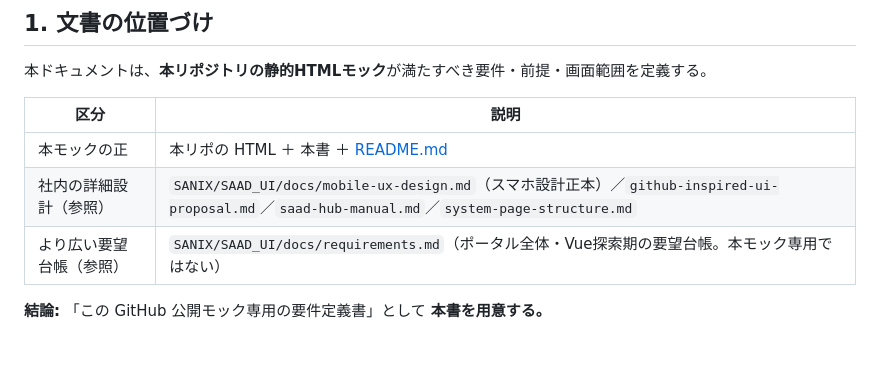
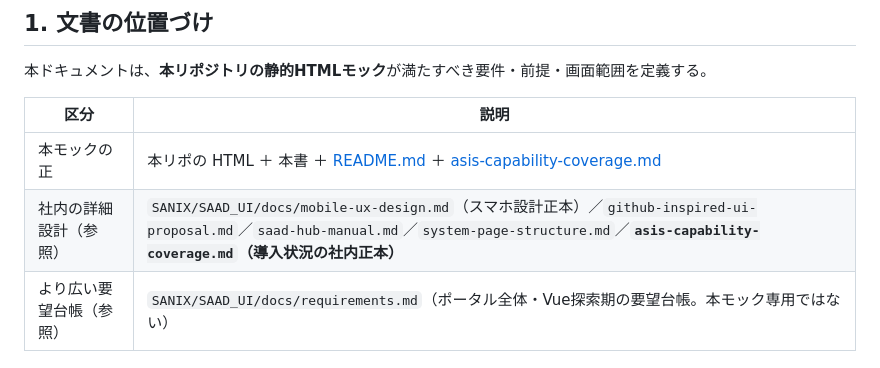
Before and after one commit to hoshimotoyasunori/saad-hub-mock, a Markdown page: requirements.md, the part around the change. Rendered like a GitHub page; blank space fills up the shorter version.

```diff
--- a/requirements.md
+++ b/requirements.md
@@ -16,8 +16,8 @@
 
 | 区分 | 説明 |
 | --- | --- |
-| 本モックの正 | 本リポの HTML ＋ 本書 ＋ [README.md](./README.md) |
-| 社内の詳細設計（参照） | `SANIX/SAAD_UI/docs/mobile-ux-design.md`（スマホ設計正本）／`github-inspired-ui-proposal.md`／`saad-hub-manual.md`／`system-page-structure.md` |
+| 本モックの正 | 本リポの HTML ＋ 本書 ＋ [README.md](./README.md) ＋ [asis-capability-coverage.md](./asis-capability-coverage.md) |
+| 社内の詳細設計（参照） | `SANIX/SAAD_UI/docs/mobile-ux-design.md`（スマホ設計正本）／`github-inspired-ui-proposal.md`／`saad-hub-manual.md`／`system-page-structure.md`／**`asis-capability-coverage.md`（導入状況の社内正本）** |
 | より広い要望台帳（参照） | `SANIX/SAAD_UI/docs/requirements.md`（ポータル全体・Vue探索期の要望台帳。本モック専用ではない） |
 
 **結論:** 「この GitHub 公開モック専用の要件定義書」として **本書を用意する。**
```
Also changed, not shown: README.md (+16 -5 lines), asis-capability-coverage.md (added, +243 -0 lines).
